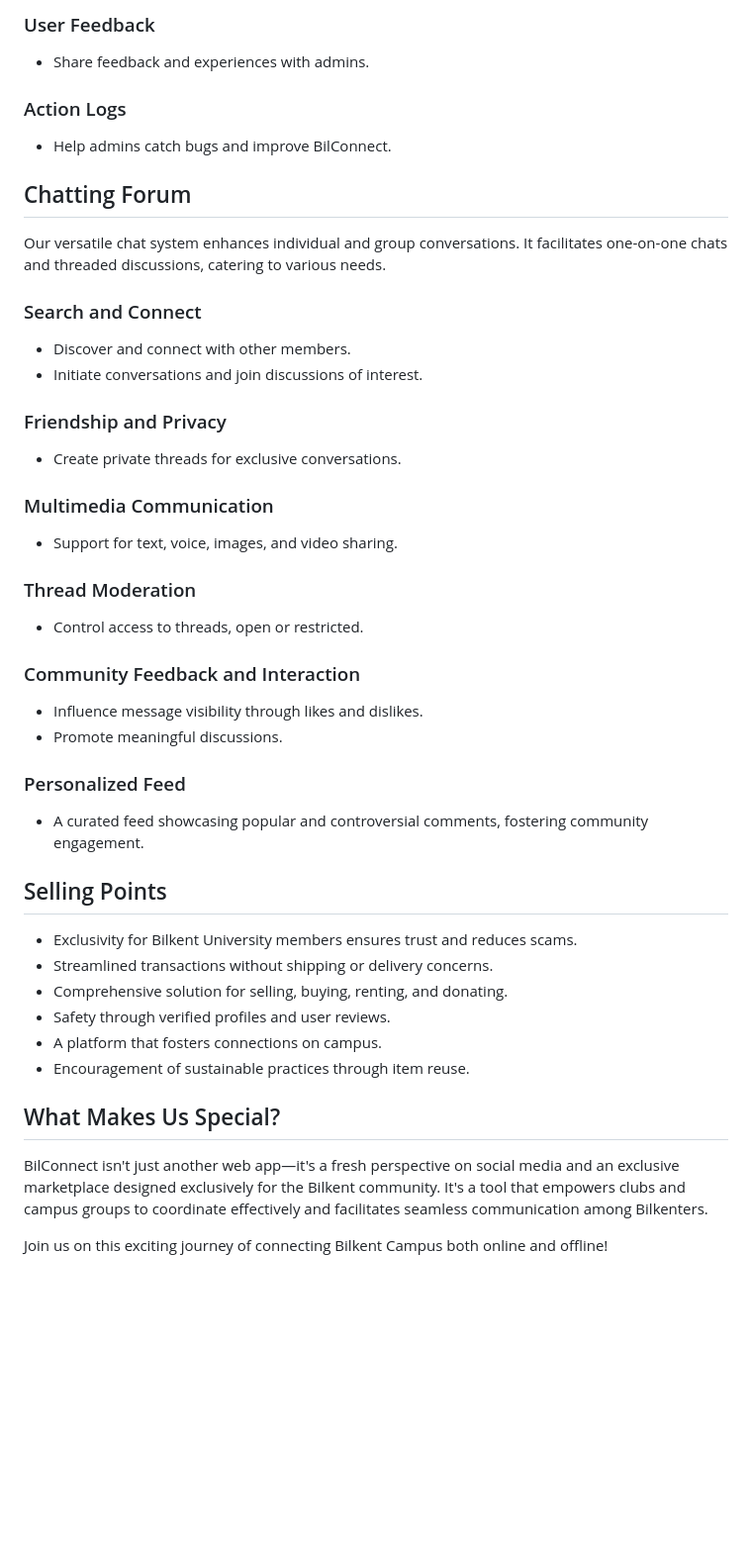
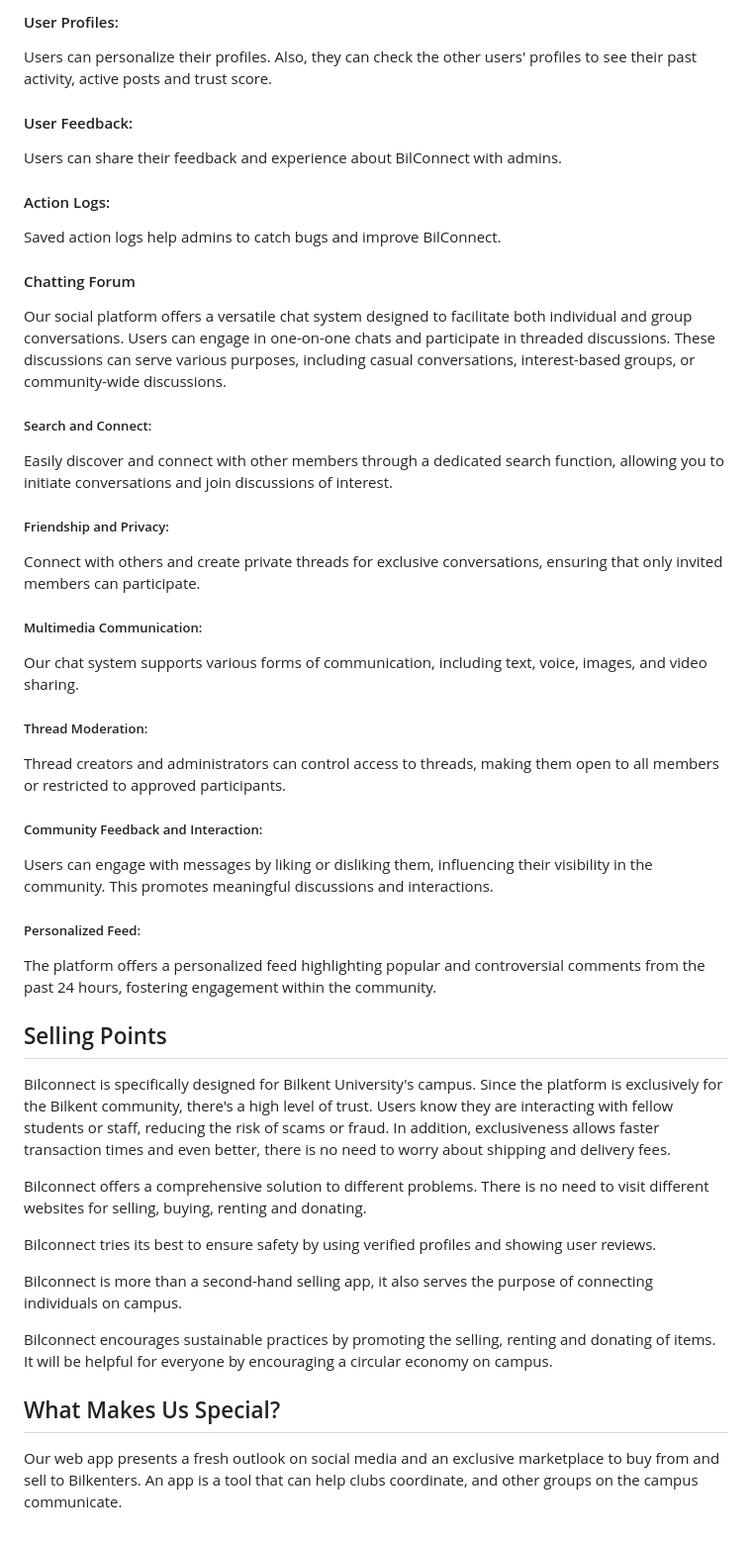
Before and after one commit to sameduslu/BilConnect, a Markdown page: README.md, the part around one of its changes. Shown at 99% size. Drawn GitHub-style; blank space fills up the shorter version.

```diff
--- a/README.md
+++ b/README.md
@@ -56,42 +40,45 @@ So, we decided to take matters into our own hands. BilConnect was born out of ou
 
-### User Feedback
-- Share feedback and experiences with admins.
+#### User Profiles:
+Users can personalize their profiles. Also, they can check the other users' profiles to see their past activity, active posts and trust score.
 
-### Action Logs
-- Help admins catch bugs and improve BilConnect.
+#### User Feedback:
+Users can share their feedback and experience about BilConnect with admins.
 
-## Chatting Forum
-Our versatile chat system enhances individual and group conversations. It facilitates one-on-one chats and threaded discussions, catering to various needs.
+#### Action Logs:
+Saved action logs help admins to catch bugs and improve BilConnect.
 
-### Search and Connect
-- Discover and connect with other members.
-- Initiate conversations and join discussions of interest.
+#### Chatting Forum
+Our social platform offers a versatile chat system designed to facilitate both individual and group conversations. Users can engage in one-on-one chats and participate in threaded discussions. These discussions can serve various purposes, including casual conversations, interest-based groups, or community-wide discussions.
 
-### Friendship and Privacy
-- Create private threads for exclusive conversations.
+##### Search and Connect:
+Easily discover and connect with other members through a dedicated search function, allowing you to initiate conversations and join discussions of interest.
 
-### Multimedia Communication
-- Support for text, voice, images, and video sharing.
+##### Friendship and Privacy:
+Connect with others and create private threads for exclusive conversations, ensuring that only invited members can participate.
 
-### Thread Moderation
-- Control access to threads, open or restricted.
+##### Multimedia Communication:
+Our chat system supports various forms of communication, including text, voice, images, and video sharing.
 
-### Community Feedback and Interaction
-- Influence message visibility through likes and dislikes.
-- Promote meaningful discussions.
+##### Thread Moderation:
+Thread creators and administrators can control access to threads, making them open to all members or restricted to approved participants.
 
-### Personalized Feed
-- A curated feed showcasing popular and controversial comments, fostering community engagement.
+##### Community Feedback and Interaction:
+Users can engage with messages by liking or disliking them, influencing their visibility in the community. This promotes meaningful discussions and interactions.
+
+##### Personalized Feed:
+The platform offers a personalized feed highlighting popular and controversial comments from the past 24 hours, fostering engagement within the community.
+
 
 ## Selling Points
-- Exclusivity for Bilkent University members ensures trust and reduces scams.
-- Streamlined transactions without shipping or delivery concerns.
-- Comprehensive solution for selling, buying, renting, and donating.
-- Safety through verified profiles and user reviews.
-- A platform that fosters connections on campus.
-- Encouragement of sustainable practices through item reuse.
+Bilconnect is specifically designed for Bilkent University's campus. Since the platform is exclusively for the Bilkent community, there's a high level of trust. Users know they are interacting with fellow students or staff, reducing the risk of scams or fraud. In addition, exclusiveness allows faster transaction times and even better, there is no need to worry about shipping and delivery fees.
+
+Bilconnect offers a comprehensive solution to different problems. There is no need to visit different websites for selling, buying, renting and donating.
+
+Bilconnect tries its best to ensure safety by using verified profiles and showing user reviews.
+
+Bilconnect is more than a second-hand selling app, it also serves the purpose of connecting individuals on campus.
+
+Bilconnect encourages sustainable practices by promoting the selling, renting and donating of items. It will be helpful for everyone by encouraging a circular economy on campus.
 
 ## What Makes Us Special?
-BilConnect isn't just another web app—it's a fresh perspective on social media and an exclusive marketplace designed exclusively for the Bilkent community. It's a tool that empowers clubs and campus groups to coordinate effectively and facilitates seamless communication among Bilkenters.
-
-Join us on this exciting journey of connecting Bilkent Campus both online and offline!
+Our web app presents a fresh outlook on social media and an exclusive marketplace to buy from and sell to Bilkenters. An app is a tool that can help clubs coordinate, and other groups on the campus communicate.
```
Also changed, not shown: other parts of README.md (+25 -41 lines).
